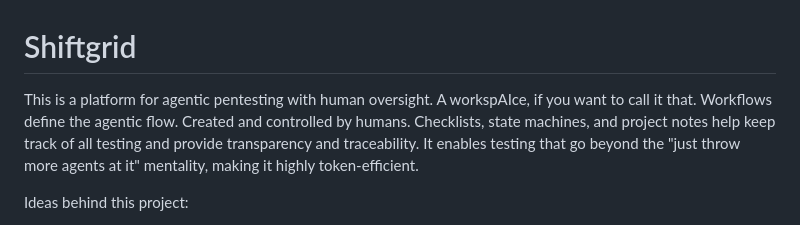
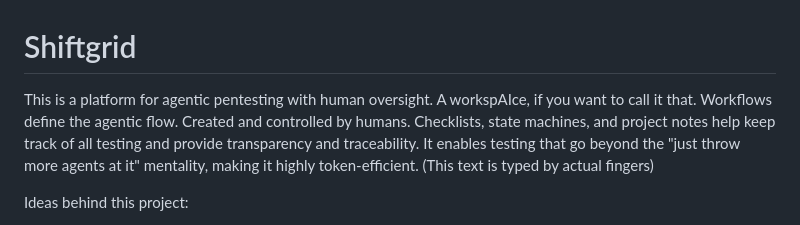
Before and after one commit to BuFuuu/shiftgrid, a Markdown page: readme.md, the part around the change. GitHub-like rendering.

```diff
--- a/readme.md
+++ b/readme.md
@@ -1,6 +1,6 @@
 # Shiftgrid
 
-This is a platform for agentic pentesting with human oversight. A workspAIce, if you want to call it that. Workflows define the agentic flow. Created and controlled by humans. Checklists, state machines, and project notes help keep track of all testing and provide transparency and traceability. It enables testing that go beyond the "just throw more agents at it" mentality, making it highly token-efficient.
+This is a platform for agentic pentesting with human oversight. A workspAIce, if you want to call it that. Workflows define the agentic flow. Created and controlled by humans. Checklists, state machines, and project notes help keep track of all testing and provide transparency and traceability. It enables testing that go beyond the "just throw more agents at it" mentality, making it highly token-efficient. (This text is typed by actual fingers)
 
 Ideas behind this project:
 - Like humans, agents need structure to get stuff done
```
